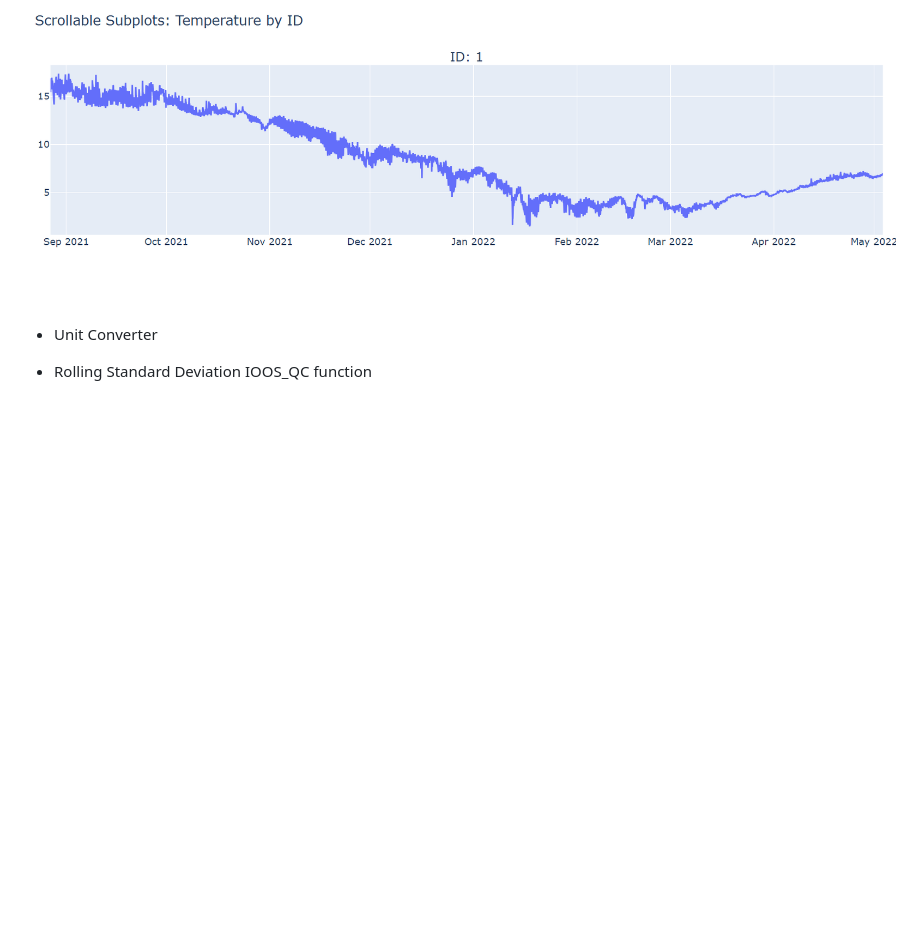
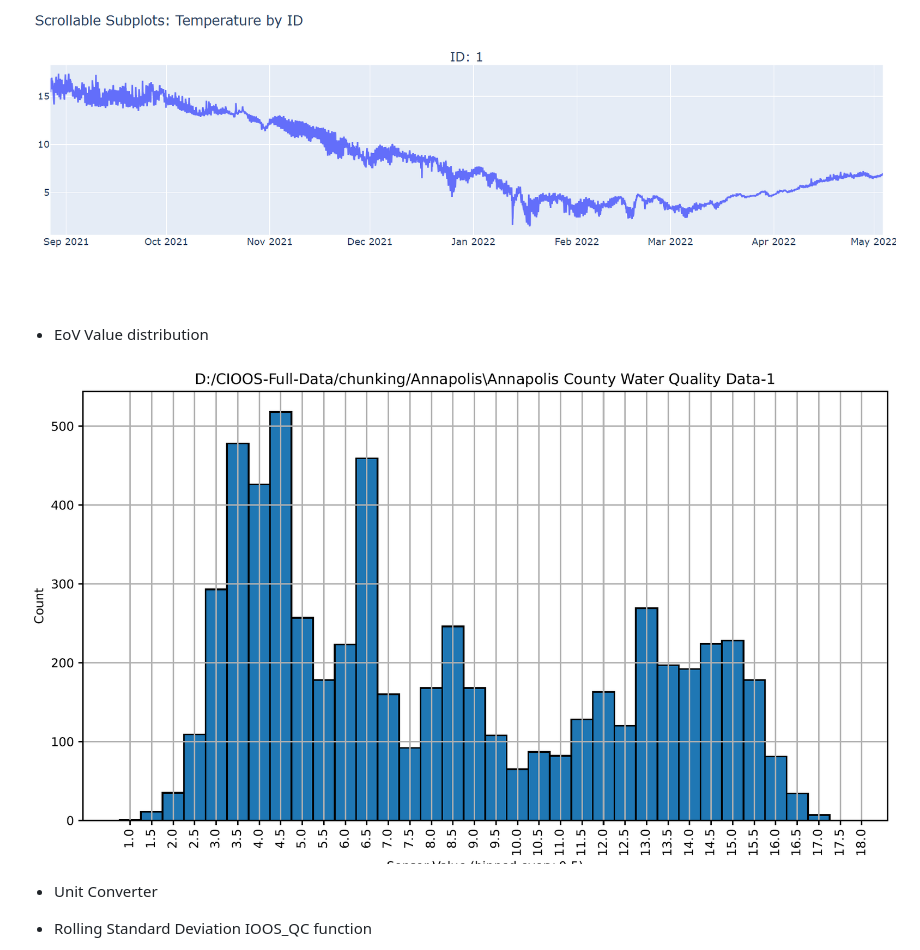
Before and after one commit to cioos-atlantic/dataset-overlap, a Markdown page: README.md, the part around the change. GitHub-like rendering; pictures changed too: res/histogram_sample.png (added); blank space fills up the shorter version.

```diff
--- a/README.md
+++ b/README.md
@@ -24,6 +24,9 @@ This package include QA/QC related code. Some highlights include:
 
 ![](/res/Plotly_Sample.png)
 
+- EoV Value distribution
+
+![](/res/histogram_sample.png)
 - Unit Converter
 
 - Rolling Standard Deviation IOOS_QC function
```
